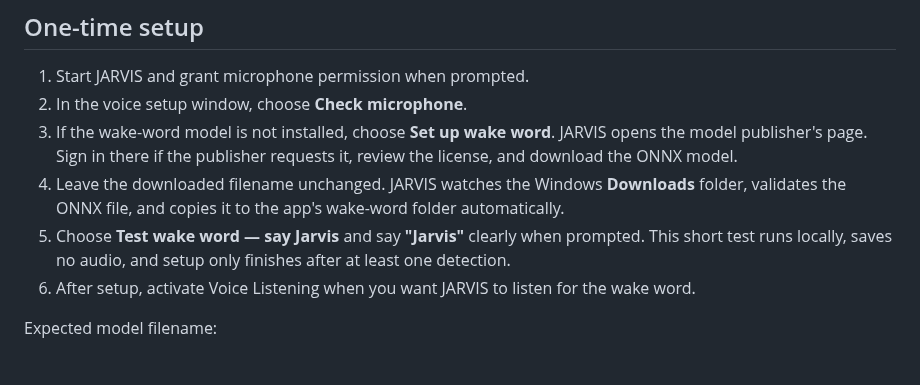
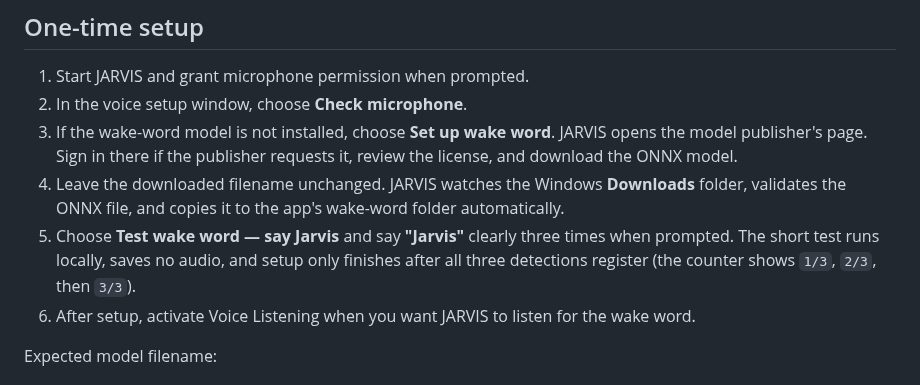
Before and after one commit to rustmofficialwork-lab/Jarvis, a Markdown page: desktop/windows/JARVIS_WAKEWORD_SETUP.md, the part around the change. Rendered like a GitHub page.

Commit message:
Document three-detection wake-word setup

```diff
--- a/desktop/windows/JARVIS_WAKEWORD_SETUP.md
+++ b/desktop/windows/JARVIS_WAKEWORD_SETUP.md
@@ -8,7 +8,7 @@ JARVIS uses the community-published openWakeWord model named **Jarvis**.
 2. In the voice setup window, choose **Check microphone**.
 3. If the wake-word model is not installed, choose **Set up wake word**. JARVIS opens the model publisher's page. Sign in there if the publisher requests it, review the license, and download the ONNX model.
 4. Leave the downloaded filename unchanged. JARVIS watches the Windows **Downloads** folder, validates the ONNX file, and copies it to the app's wake-word folder automatically.
-5. Choose **Test wake word — say Jarvis** and say **"Jarvis"** clearly when prompted. This short test runs locally, saves no audio, and setup only finishes after at least one detection.
+5. Choose **Test wake word — say Jarvis** and say **"Jarvis"** clearly three times when prompted. The short test runs locally, saves no audio, and setup only finishes after all three detections register (the counter shows `1/3`, `2/3`, then `3/3`).
 6. After setup, activate Voice Listening when you want JARVIS to listen for the wake word.
 
 Expected model filename:
```
